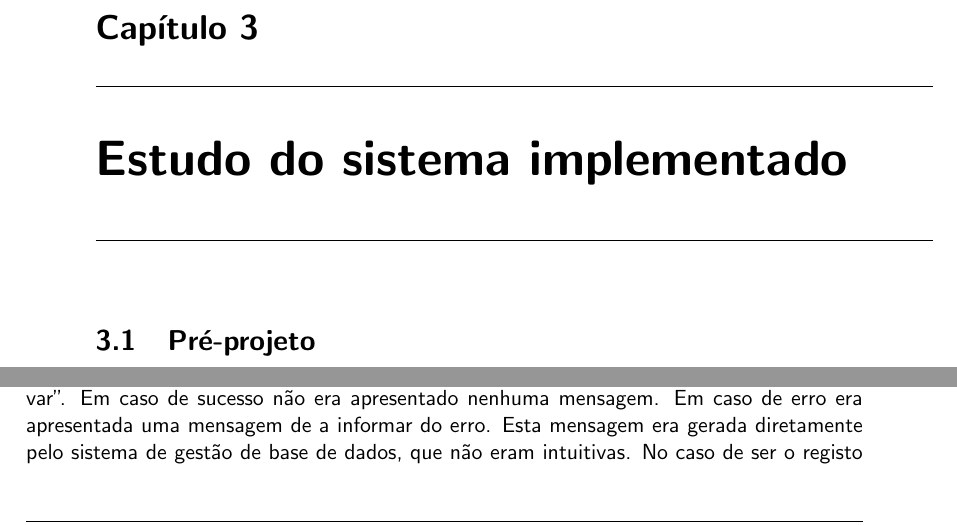
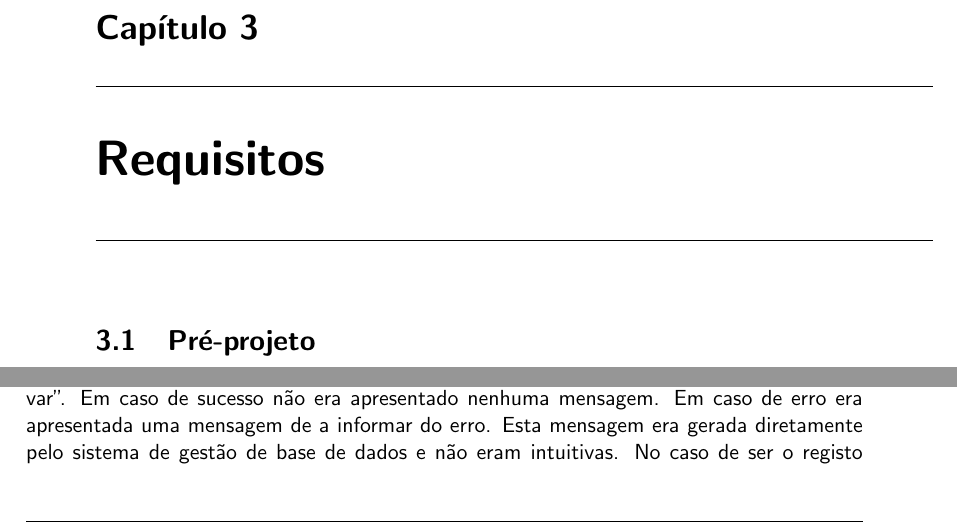
Before and after one commit to Wultyc/ISEP_Relatorio_PROES_NaturalLife, a LaTeX thesis (Relatorio_PROES.tex, which reads Capitulo_3.tex): two parts of pages 23 and 24 of 44, joined at a grey line, cut so that both start at the same text. Compiled offline with pdfLaTeX.

Commit message:
cap 2 e 3

```diff
--- a/Capitulo_3.tex
+++ b/Capitulo_3.tex
@@ -1,5 +1,5 @@
 % ************ Chapter 3 ************
-\chapter{Estudo do sistema implementado}
+\chapter{Requisitos}
 \label{cap:3}
 %Pretendia-se que fosse desenvolvido um sistema de informação completo para armazenar os registos feitos na fábrica.
 
@@ -65,7 +65,7 @@ O sistema existente na empresa, conforme descrito anteriormente, foi construído
 	\label{fig:app_access}
 \end{figure}
 
-O fluxo dentro deste sistema era bastante simples também. Ao executar o ficheiro Microsoft Access, era apresentado diretamente o menu ao utilizador. Este selecionaria a opção referente ao registo que pretendia fazer e era apresentada numa nova janela o formulário correspondente. O utilizador preenchia com os dados requeridos e pressionava o botão "Gravar". Em caso de sucesso não era apresentado nenhuma mensagem. Em caso de erro era apresentada uma mensagem de a informar do erro. Esta mensagem era gerada diretamente pelo sistema de gestão de base de dados, que não eram intuitivas. No caso de ser o registo de recolha ou de produto acabado, era ainda apresentado, numa nova janela um código de barras que seria impresso para identificar on elemento registado (figura \ref{fig:app_access_cb}). Estes códigos de barras deveriam ter estruturas diferentes. O código de barras referente à recolha (figura \ref{fig:app_access_cb} a) deveria ser constituído pelo código de barras correspondente ao ID, o ID do ponto de recolha e a data da recolha. Já no produto acabado era apenas apresentado o código de barras referente ao ID (figura \ref{fig:app_access_cb} b). A pedido da administração deveria passar a ser apresentado o código de barras em formato numérico no caso do produto acabado.
+O fluxo dentro deste sistema era bastante simples também. Ao executar o ficheiro Microsoft Access, era apresentado diretamente o menu ao utilizador. Este selecionaria a opção referente ao registo que pretendia fazer e era apresentada numa nova janela o formulário correspondente. O utilizador preenchia com os dados requeridos e pressionava o botão "Gravar". Em caso de sucesso não era apresentado nenhuma mensagem. Em caso de erro era apresentada uma mensagem de a informar do erro. Esta mensagem era gerada diretamente pelo sistema de gestão de base de dados e não eram intuitivas. No caso de ser o registo de recolha ou de produto acabado, era ainda apresentado, numa nova janela um código de barras que seria impresso para identificar on elemento registado (figura \ref{fig:app_access_cb}). Estes códigos de barras deveriam ter estruturas diferentes. O código de barras referente à recolha (figura \ref{fig:app_access_cb} a) deveria ser constituído pelo código de barras correspondente ao ID, o ID do ponto de recolha e a data da recolha. Já no produto acabado era apenas apresentado o código de barras referente ao ID (figura \ref{fig:app_access_cb} b). A pedido da administração deveria passar a ser apresentado o código de barras em formato numérico no caso do produto acabado.
 
 \begin{figure}[H]
 	\centering
```
Also changed, not shown: Capitulo_2.tex (+1 -1 lines).
